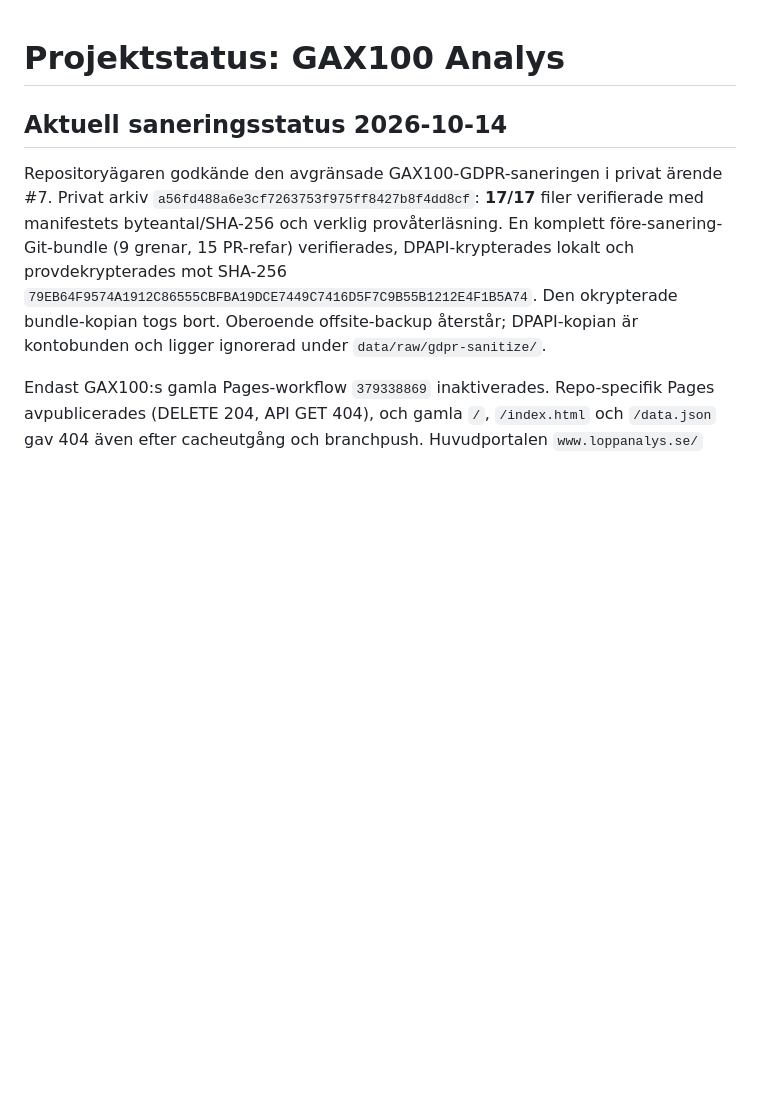
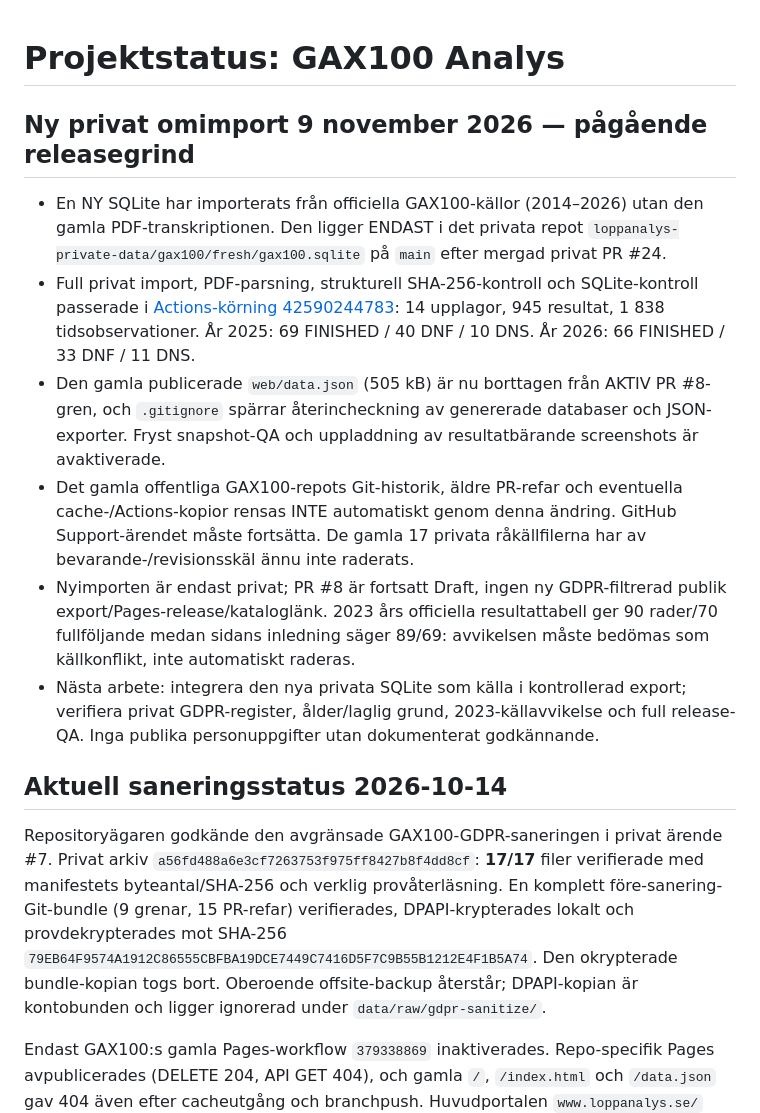
Before and after one commit to Stayinhealthyrunning/gax100-analys, a Markdown page: PROJECT_STATE.md, the part around the change. GitHub-like rendering; blank space fills up the shorter version.

Commit message:
docs: record successful private GAX100 rebuild and remaining historical privacy gates

```diff
--- a/PROJECT_STATE.md
+++ b/PROJECT_STATE.md
@@ -1,4 +1,15 @@
 # Projektstatus: GAX100 Analys
+
+## Ny privat omimport 9 november 2026 — pågående releasegrind
+
+- En NY SQLite har importerats från officiella GAX100-källor (2014–2026) utan den gamla PDF-transkriptionen. Den ligger ENDAST i det privata repot `loppanalys-private-data/gax100/fresh/gax100.sqlite` på `main` efter mergad privat PR #24.
+- Full privat import, PDF-parsning, strukturell SHA-256-kontroll och SQLite-kontroll passerade i [Actions-körning 42590244783](https://github.com/Stayinhealthyrunning/loppanalys-private-data/actions/runs/42590244783): 14 upplagor, 945 resultat, 1 838 tidsobservationer. År 2025: 69 FINISHED / 40 DNF / 10 DNS. År 2026: 66 FINISHED / 33 DNF / 11 DNS.
+- Den gamla publicerade `web/data.json` (505 kB) är nu borttagen från AKTIV PR #8-gren, och `.gitignore` spärrar återincheckning av genererade databaser och JSON-exporter. Fryst snapshot-QA och uppladdning av resultatbärande screenshots är avaktiverade.
+- Det gamla offentliga GAX100-repots Git-historik, äldre PR-refar och eventuella cache-/Actions-kopior rensas INTE automatiskt genom denna ändring. GitHub Support-ärendet måste fortsätta. De gamla 17 privata råkällfilerna har av bevarande-/revisionsskäl ännu inte raderats.
+- Nyimporten är endast privat; PR #8 är fortsatt Draft, ingen ny GDPR-filtrerad publik export/Pages-release/kataloglänk. 2023 års officiella resultattabell ger 90 rader/70 fullföljande medan sidans inledning säger 89/69: avvikelsen måste bedömas som källkonflikt, inte automatiskt raderas.
+- Nästa arbete: integrera den nya privata SQLite som källa i kontrollerad export; verifiera privat GDPR-register, ålder/laglig grund, 2023-källavvikelse och full release-QA. Inga publika personuppgifter utan dokumenterat godkännande.
+
+
 
 ## Aktuell saneringsstatus 2026-10-14
 
```
